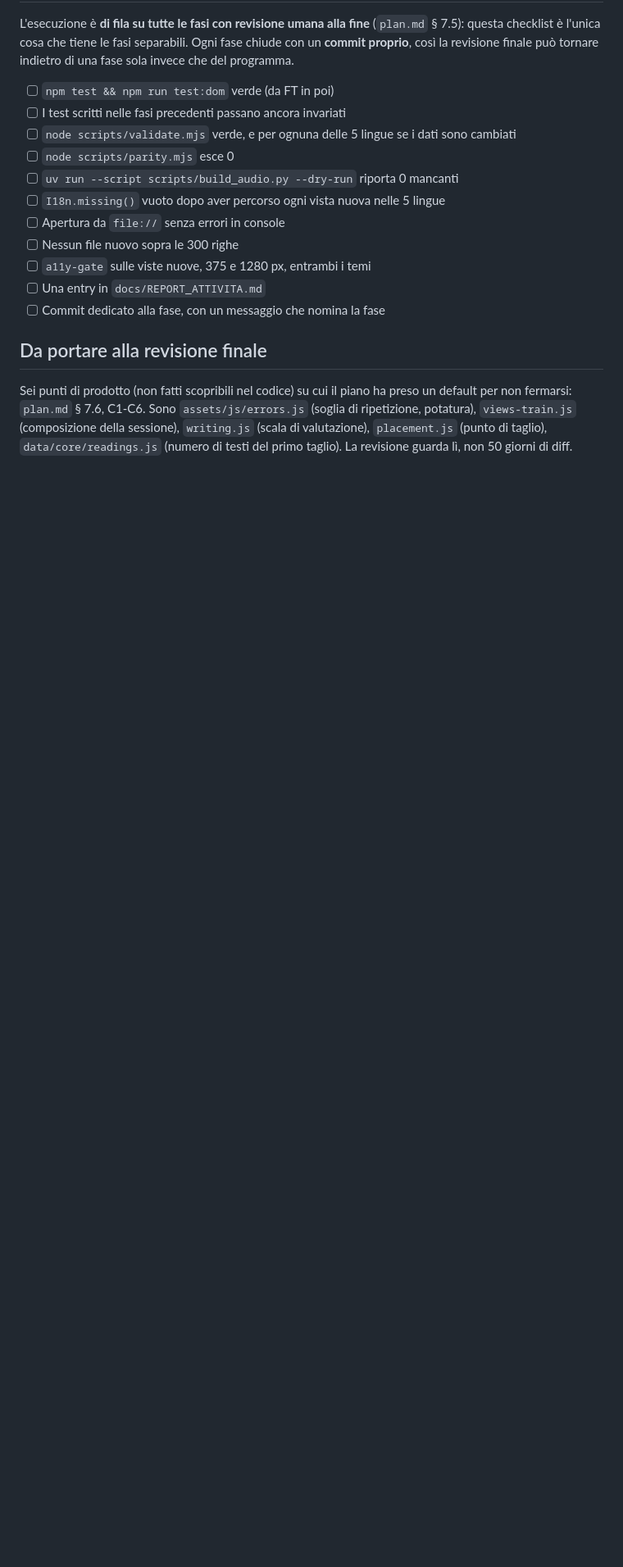
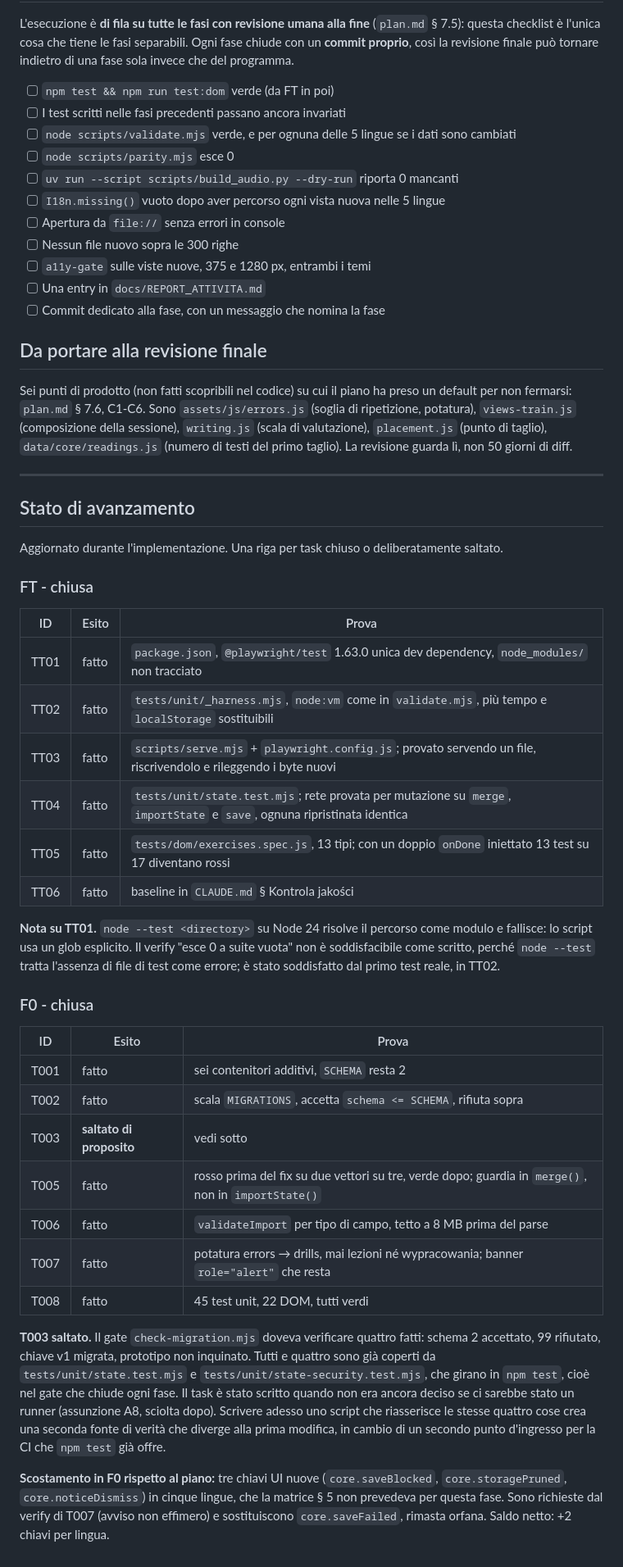
Before and after one commit to AndreaBonn/impara-italiano, a Markdown page: specs/001-motore-adattivo/tasks.md, the part around the change. Shown at 82% size. GitHub-like rendering; blank space fills up the shorter version.

Commit message:
docs(specs): record FT and F0 outcomes, including one skipped task
The migration gate script is dropped on purpose. It was specified to
check four things that the unit suite now covers and that npm test runs
as the closing gate of every phase; the task predates the decision to
have a test runner at all. A second script asserting the same four facts
is a second source of truth that drifts on the first edit.

Also records the three UI keys F0 added outside the string budget, which
the persistent storage warning needs.

```diff
--- a/specs/001-motore-adattivo/tasks.md
+++ b/specs/001-motore-adattivo/tasks.md
@@ -206,3 +206,50 @@ per non fermarsi: `plan.md` § 7.6, C1-C6. Sono `assets/js/errors.js` (soglia di
 potatura), `views-train.js` (composizione della sessione), `writing.js` (scala di
 valutazione), `placement.js` (punto di taglio), `data/core/readings.js` (numero di testi del
 primo taglio). La revisione guarda lì, non 50 giorni di diff.
+
+---
+
+## Stato di avanzamento
+
+Aggiornato durante l'implementazione. Una riga per task chiuso o deliberatamente saltato.
+
+### FT - chiusa
+
+| ID | Esito | Prova |
+|---|---|---|
+| TT01 | fatto | `package.json`, `@playwright/test` 1.63.0 unica dev dependency, `node_modules/` non tracciato |
+| TT02 | fatto | `tests/unit/_harness.mjs`, `node:vm` come in `validate.mjs`, più tempo e `localStorage` sostituibili |
+| TT03 | fatto | `scripts/serve.mjs` + `playwright.config.js`; provato servendo un file, riscrivendolo e rileggendo i byte nuovi |
+| TT04 | fatto | `tests/unit/state.test.mjs`; rete provata per mutazione su `merge`, `importState` e `save`, ognuna ripristinata identica |
+| TT05 | fatto | `tests/dom/exercises.spec.js`, 13 tipi; con un doppio `onDone` iniettato 13 test su 17 diventano rossi |
+| TT06 | fatto | baseline in `CLAUDE.md` § Kontrola jakości |
+
+**Nota su TT01.** `node --test <directory>` su Node 24 risolve il percorso come modulo e fallisce:
+lo script usa un glob esplicito. Il verify "esce 0 a suite vuota" non è soddisfacibile come scritto,
+perché `node --test` tratta l'assenza di file di test come errore; è stato soddisfatto dal primo
+test reale, in TT02.
+
+### F0 - chiusa
+
+| ID | Esito | Prova |
+|---|---|---|
+| T001 | fatto | sei contenitori additivi, `SCHEMA` resta 2 |
+| T002 | fatto | scala `MIGRATIONS`, accetta `schema <= SCHEMA`, rifiuta sopra |
+| T003 | **saltato di proposito** | vedi sotto |
+| T005 | fatto | rosso prima del fix su due vettori su tre, verde dopo; guardia in `merge()`, non in `importState()` |
+| T006 | fatto | `validateImport` per tipo di campo, tetto a 8 MB prima del parse |
+| T007 | fatto | potatura errors → drills, mai lezioni né wypracowania; banner `role="alert"` che resta |
+| T008 | fatto | 45 test unit, 22 DOM, tutti verdi |
+
+**T003 saltato.** Il gate `check-migration.mjs` doveva verificare quattro fatti: schema 2 accettato,
+99 rifiutato, chiave v1 migrata, prototipo non inquinato. Tutti e quattro sono già coperti da
+`tests/unit/state.test.mjs` e `tests/unit/state-security.test.mjs`, che girano in `npm test`, cioè
+nel gate che chiude ogni fase. Il task è stato scritto quando non era ancora deciso se ci sarebbe
+stato un runner (assunzione A8, sciolta dopo). Scrivere adesso uno script che riasserisce le stesse
+quattro cose crea una seconda fonte di verità che diverge alla prima modifica, in cambio di un
+secondo punto d'ingresso per la CI che `npm test` già offre.
+
+**Scostamento in F0 rispetto al piano:** tre chiavi UI nuove (`core.saveBlocked`,
+`core.storagePruned`, `core.noticeDismiss`) in cinque lingue, che la matrice § 5 non prevedeva per
+questa fase. Sono richieste dal verify di T007 (avviso non effimero) e sostituiscono
+`core.saveFailed`, rimasta orfana. Saldo netto: +2 chiavi per lingua.
```
